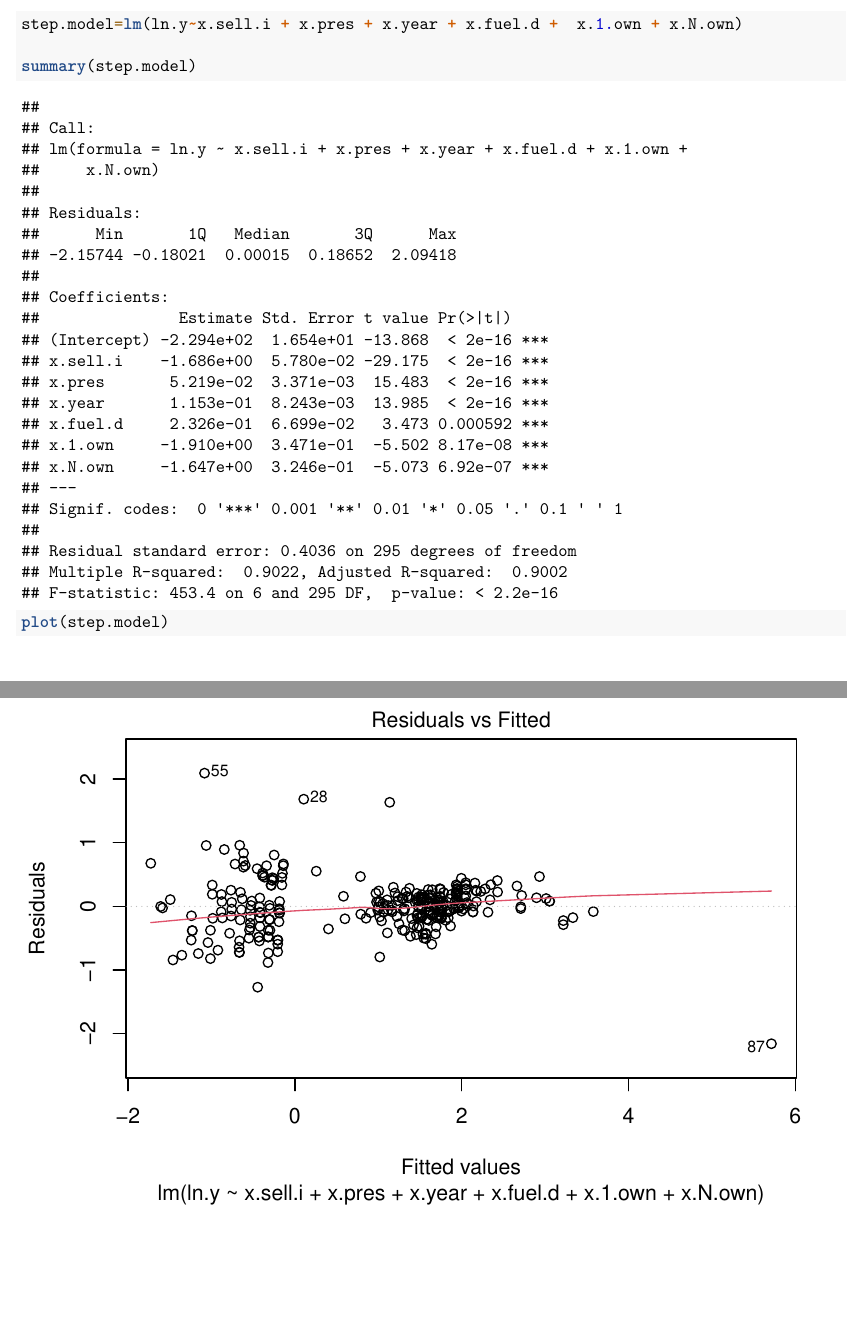
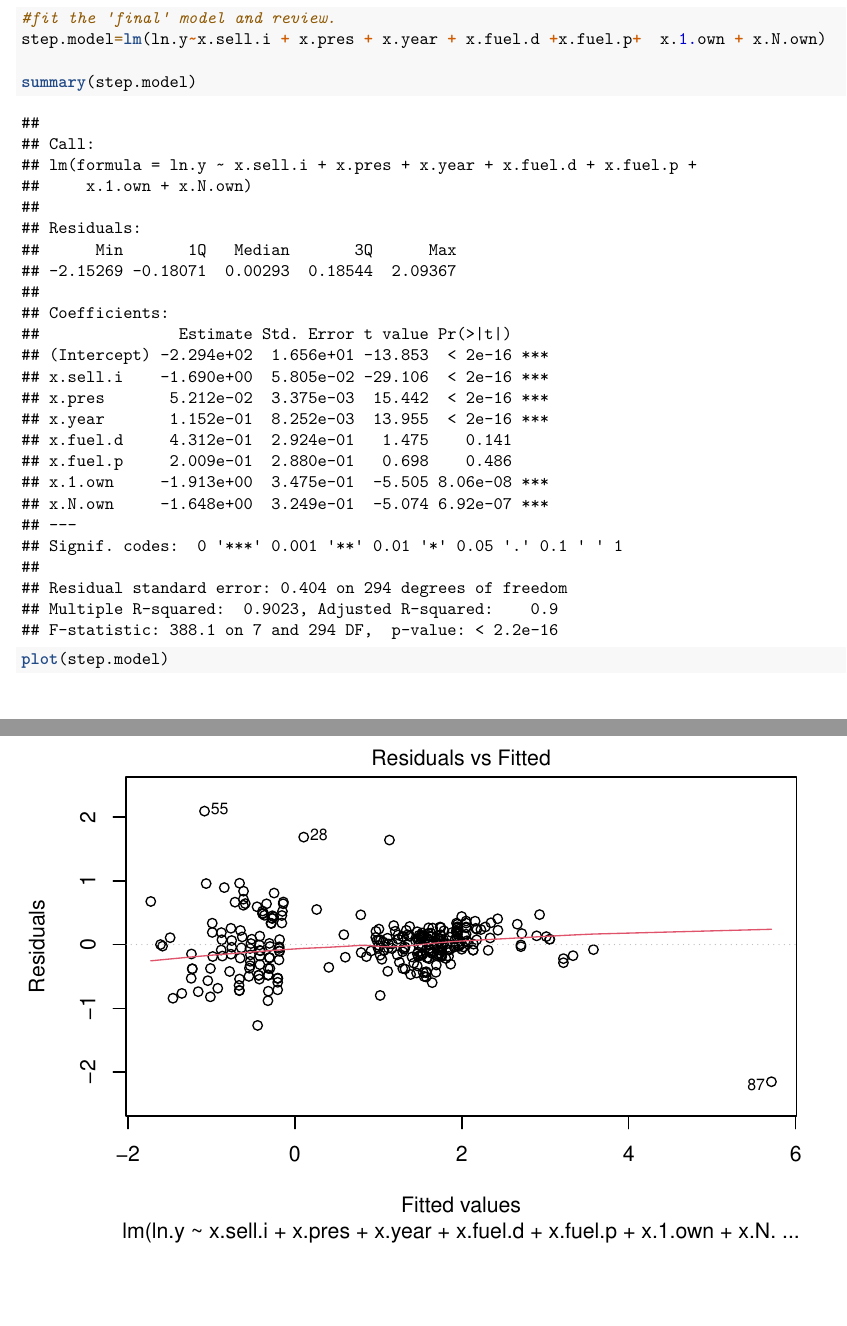
Before and after one commit to ZhengA-231/3340-Final-Data, an R Markdown document (Final_cardata.Rmd): two parts of pages 24 and 25 of 28, joined at a grey line, cut at the place of the change. Rendered offline with R 4.5, knitr and Pandoc, then LaTeX, with nearby package versions; some code elsewhere in the file could not run offline.

Commit message:
Update Final_cardata.Rmd

````diff
--- a/Final_cardata.Rmd
+++ b/Final_cardata.Rmd
@@ -284,7 +284,8 @@ c(18,l$which[18,])
 
 ```
 ```{r}
-step.model=lm(ln.y~x.sell.i + x.pres + x.year + x.fuel.d +  x.1.own + x.N.own)
+#fit the 'final' model and review.
+step.model=lm(ln.y~x.sell.i + x.pres + x.year + x.fuel.d +x.fuel.p+  x.1.own + x.N.own)
 
 summary(step.model)
 
````
